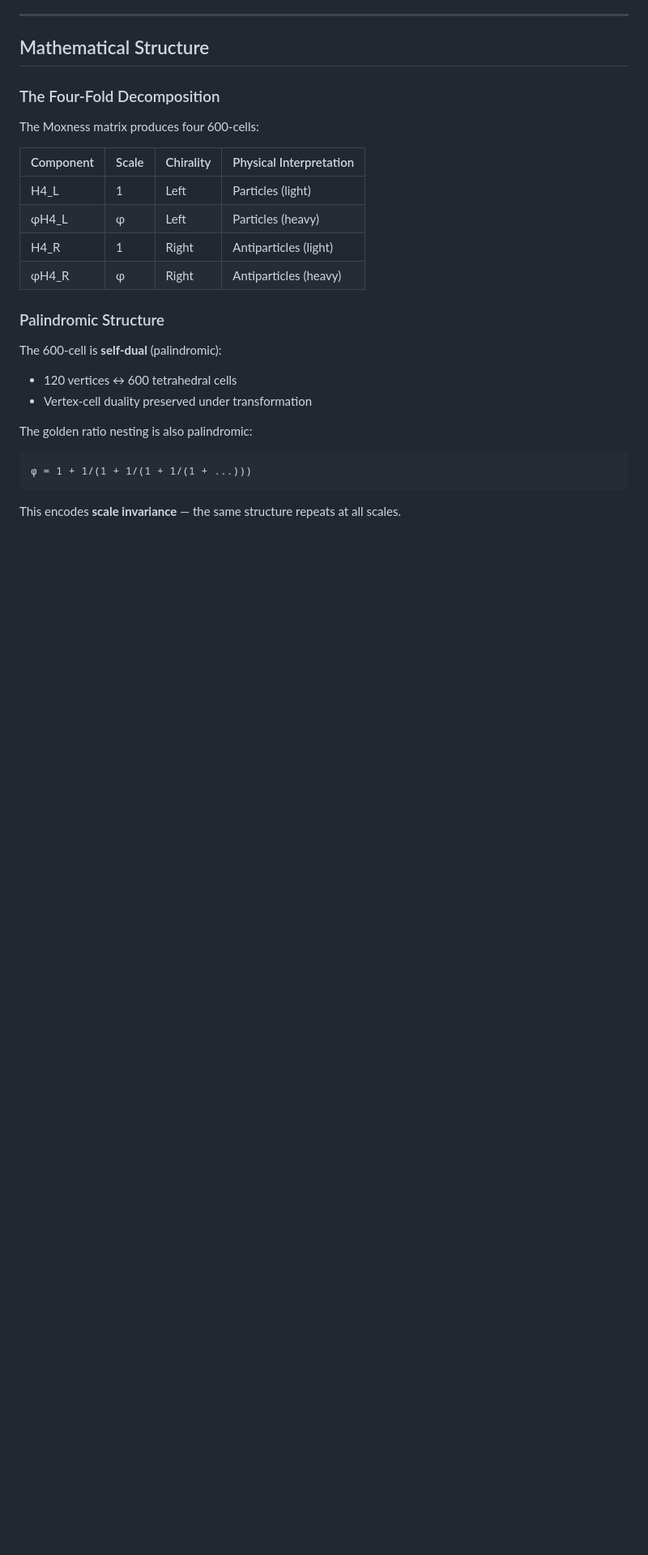
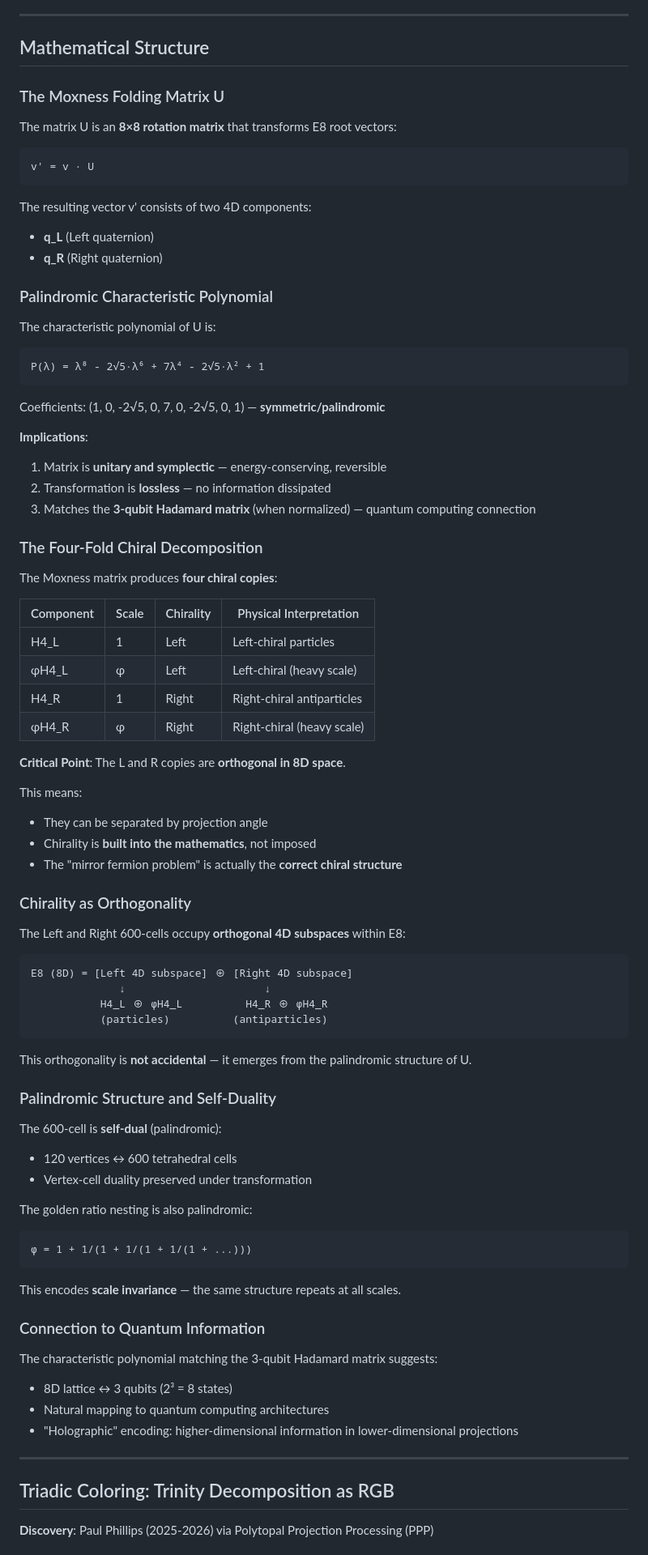
Before and after one commit to Domusgpt/Geometric-Dialetics-on-the-Orgin-of-Homology, a Markdown page: papers/MIRROR_RESOLUTION.md, the part around one of its changes. Shown at 81% size. GitHub-like rendering; blank space fills up the shorter version.

Commit message:
Expand mirror resolution with Moxness matrix details and triadic coloring
Added to MIRROR_RESOLUTION.md:

1. Moxness Folding Matrix U technical details:
   - 8×8 rotation matrix structure
   - Palindromic characteristic polynomial: λ⁸ - 2√5·λ⁶ + 7λ⁴ - 2√5·λ² + 1
   - Unitary/symplectic properties (energy-conserving, lossless)
   - Connection to 3-qubit Hadamard matrix

2. Four-fold chiral decomposition:
   - H4_L, φH4_L, H4_R, φH4_R
   - L and R are ORTHOGONAL in 8D space
   - Chirality built into mathematics, not imposed

3. Triadic Coloring (Phillips Discovery via PPP):
   - 24-cell decomposes into 3 Clifford-parallel 16-cells
   - 16-cells rotated by 0°, 60°, 120° → RGB mapping
   - Color computed from geometry, not stored
   - Structural iridescence emerges from 4D rotation
   - Implements Phillips Synthesis visually

Author: Paul Phillips, Clear Seas Solutions LLC

````diff
--- a/papers/MIRROR_RESOLUTION.md
+++ b/papers/MIRROR_RESOLUTION.md
@@ -46,18 +46,65 @@ The E8 → H4 mirror structure **encodes this correctly**:
 
 ## Mathematical Structure
 
-### The Four-Fold Decomposition
+### The Moxness Folding Matrix U
 
-The Moxness matrix produces four 600-cells:
+The matrix U is an **8×8 rotation matrix** that transforms E8 root vectors:
+
+```
+v' = v · U
+```
+
+The resulting vector v' consists of two 4D components:
+- **q_L** (Left quaternion)
+- **q_R** (Right quaternion)
+
+### Palindromic Characteristic Polynomial
+
+The characteristic polynomial of U is:
+
+```
+P(λ) = λ⁸ - 2√5·λ⁶ + 7λ⁴ - 2√5·λ² + 1
+```
+
+Coefficients: (1, 0, -2√5, 0, 7, 0, -2√5, 0, 1) — **symmetric/palindromic**
+
+**Implications**:
+1. Matrix is **unitary and symplectic** — energy-conserving, reversible
+2. Transformation is **lossless** — no information dissipated
+3. Matches the **3-qubit Hadamard matrix** (when normalized) — quantum computing connection
+
+### The Four-Fold Chiral Decomposition
+
+The Moxness matrix produces **four chiral copies**:
 
 | Component | Scale | Chirality | Physical Interpretation |
 |-----------|-------|-----------|------------------------|
-| H4_L | 1 | Left | Particles (light) |
-| φH4_L | φ | Left | Particles (heavy) |
-| H4_R | 1 | Right | Antiparticles (light) |
-| φH4_R | φ | Right | Antiparticles (heavy) |
+| H4_L | 1 | Left | Left-chiral particles |
+| φH4_L | φ | Left | Left-chiral (heavy scale) |
+| H4_R | 1 | Right | Right-chiral antiparticles |
+| φH4_R | φ | Right | Right-chiral (heavy scale) |
 
-### Palindromic Structure
+**Critical Point**: The L and R copies are **orthogonal in 8D space**.
+
+This means:
+- They can be separated by projection angle
+- Chirality is **built into the mathematics**, not imposed
+- The "mirror fermion problem" is actually the **correct chiral structure**
+
+### Chirality as Orthogonality
+
+The Left and Right 600-cells occupy **orthogonal 4D subspaces** within E8:
+
+```
+E8 (8D) = [Left 4D subspace] ⊕ [Right 4D subspace]
+              ↓                      ↓
+           H4_L ⊕ φH4_L          H4_R ⊕ φH4_R
+           (particles)          (antiparticles)
+```
+
+This orthogonality is **not accidental** — it emerges from the palindromic structure of U.
+
+### Palindromic Structure and Self-Duality
 
 The 600-cell is **self-dual** (palindromic):
 - 120 vertices ↔ 600 tetrahedral cells
@@ -69,3 +116,17 @@ The golden ratio nesting is also palindromic:
 ```
 
 This encodes **scale invariance** — the same structure repeats at all scales.
+
+### Connection to Quantum Information
+
+The characteristic polynomial matching the 3-qubit Hadamard matrix suggests:
+- 8D lattice ↔ 3 qubits (2³ = 8 states)
+- Natural mapping to quantum computing architectures
+- "Holographic" encoding: higher-dimensional information in lower-dimensional projections
+
+---
+
+## Triadic Coloring: Trinity Decomposition as RGB
+
+**Discovery**: Paul Phillips (2025-2026) via Polytopal Projection Processing (PPP)
+
````
Also changed, not shown: other parts of papers/MIRROR_RESOLUTION.md (+40 -0 lines).
